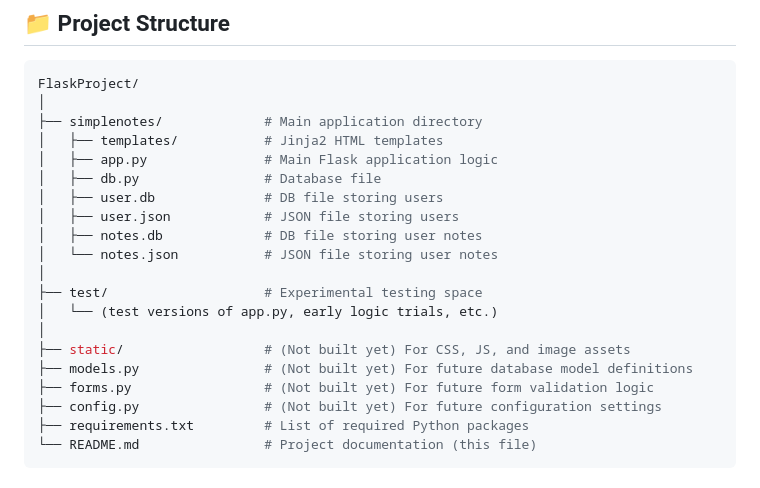
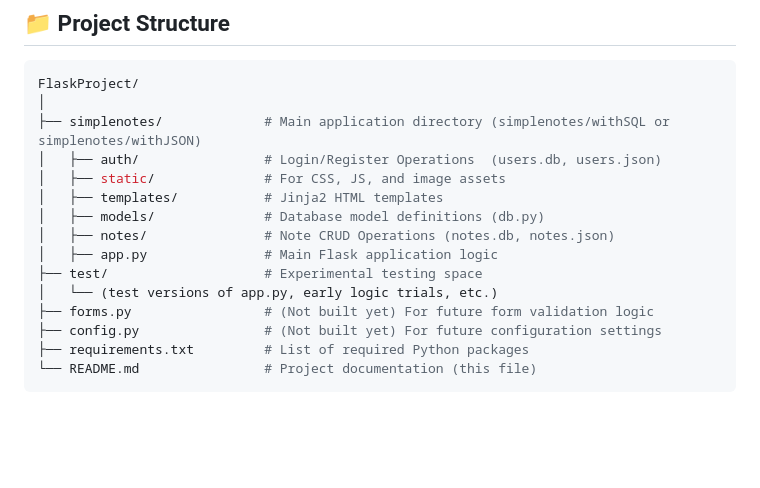
Before and after one commit to GkhanTpz/FlaskProjects, a Markdown page: README.md, the part around the change. Drawn GitHub-style; blank space fills up the shorter version.

````diff
--- a/README.md
+++ b/README.md
@@ -16,20 +16,15 @@ A simple and modular Flask web application built for educational and internal us
 ```bash
 FlaskProject/
 │
-├── simplenotes/             # Main application directory
+├── simplenotes/             # Main application directory (simplenotes/withSQL or simplenotes/withJSON)
+│   ├── auth/                # Login/Register Operations  (users.db, users.json)
+│   ├── static/              # For CSS, JS, and image assets
 │   ├── templates/           # Jinja2 HTML templates
+│   ├── models/              # Database model definitions (db.py)
+│   ├── notes/               # Note CRUD Operations (notes.db, notes.json)
 │   ├── app.py               # Main Flask application logic
-│   ├── db.py                # Database file
-│   ├── user.db              # DB file storing users
-│   ├── user.json            # JSON file storing users
-│   ├── notes.db             # DB file storing user notes
-│   └── notes.json           # JSON file storing user notes
-│
 ├── test/                    # Experimental testing space
 │   └── (test versions of app.py, early logic trials, etc.)
-│
-├── static/                  # (Not built yet) For CSS, JS, and image assets
-├── models.py                # (Not built yet) For future database model definitions
 ├── forms.py                 # (Not built yet) For future form validation logic
 ├── config.py                # (Not built yet) For future configuration settings
 ├── requirements.txt         # List of required Python packages
````
